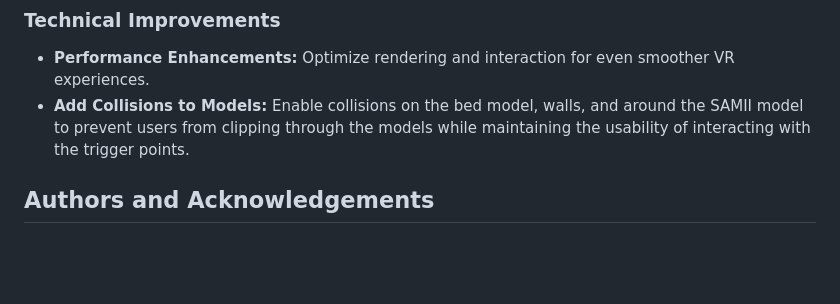
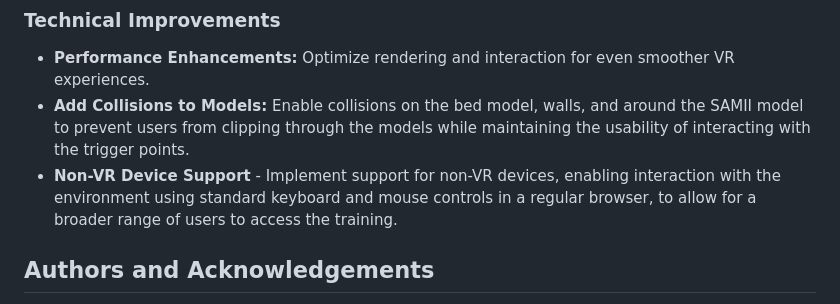
Before and after one commit to DEM-1323/VAT, a Markdown page: README.md, the part around the change. GitHub-like rendering; blank space fills up the shorter version.

Commit message:
`Added new future improvement to README.md: Non-VR Device Support`

```diff
--- a/README.md
+++ b/README.md
@@ -194,6 +194,7 @@ If you don’t have an XR-capable device, you can use the [WebXR API Emulator](h
 
 - **Performance Enhancements:** Optimize rendering and interaction for even smoother VR experiences.
 - **Add Collisions to Models:** Enable collisions on the bed model, walls, and around the SAMII model to prevent users from clipping through the models while maintaining the usability of interacting with the trigger points.
+- **Non-VR Device Support** - Implement support for non-VR devices, enabling interaction with the environment using standard keyboard and mouse controls in a regular browser, to allow for a broader range of users to access the training.
 
 ## Authors and Acknowledgements
 
```
